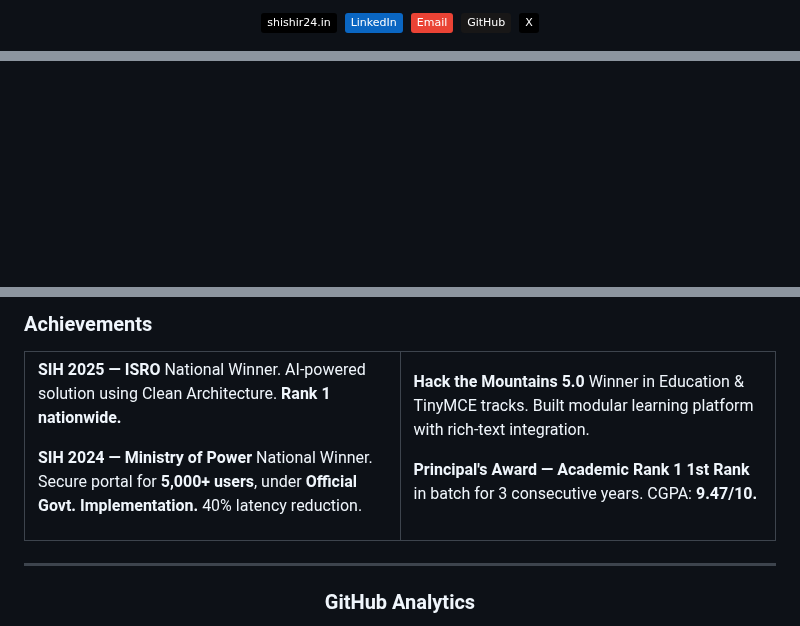
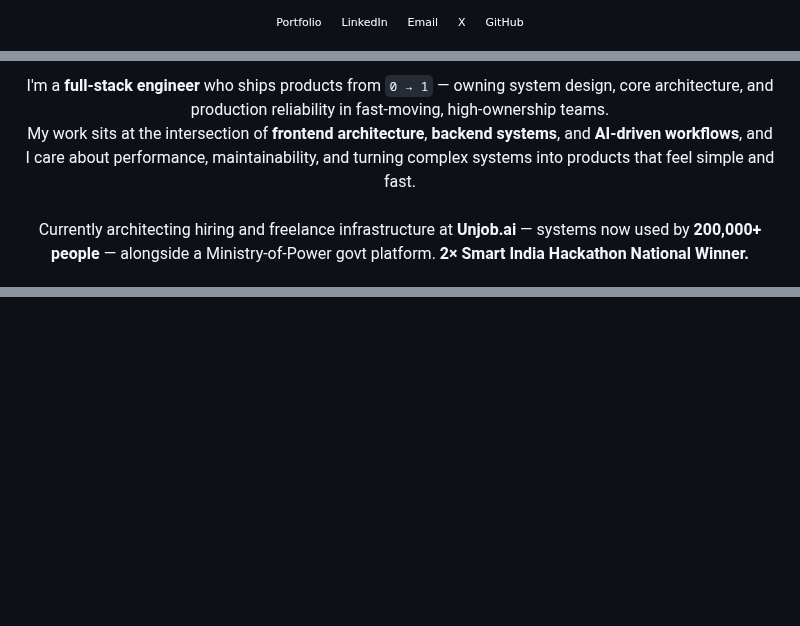
Before and after one commit to Shishir2405/Shishir2405, a Markdown page: README.md, 3 parts joined by grey strips. Drawn GitHub-style; badges without logos; blank space fills up the shorter version.

```diff
--- a/README.md
+++ b/README.md
@@ -23,8 +20,8 @@
 <div align="center">
-  <a href="https://shishir24.in"><img src="https://img.shields.io/badge/shishir24.in-000?style=flat&logo=safari&logoColor=white" alt="Portfolio"/></a>&nbsp;
-  <a href="https://linkedin.com/in/shishirshrivastava2405"><img src="https://img.shields.io/badge/LinkedIn-0A66C2?style=flat&logo=linkedin&logoColor=white" alt="LinkedIn"/></a>&nbsp;
-  <a href="mailto:shishirshrivastava30@gmail.com"><img src="https://img.shields.io/badge/Email-EA4335?style=flat&logo=gmail&logoColor=white" alt="Email"/></a>&nbsp;
-  <a href="https://github.com/Shishir2405"><img src="https://img.shields.io/badge/GitHub-181717?style=flat&logo=github&logoColor=white" alt="GitHub"/></a>&nbsp;
-  <a href="https://x.com/shishir_2405"><img src="https://img.shields.io/badge/X-000?style=flat&logo=x&logoColor=white" alt="X"/></a>
+  <a href="https://shishir24.in"><img src="https://img.shields.io/badge/Portfolio-0d1117?style=flat-square&logo=safari&logoColor=3fb950" alt="Portfolio"/></a>&nbsp;
+  <a href="https://linkedin.com/in/shishirshrivastava2405"><img src="https://img.shields.io/badge/LinkedIn-0d1117?style=flat-square&logo=linkedin&logoColor=0A66C2" alt="LinkedIn"/></a>&nbsp;
+  <a href="mailto:shishirshrivastava30@gmail.com"><img src="https://img.shields.io/badge/Email-0d1117?style=flat-square&logo=gmail&logoColor=EA4335" alt="Email"/></a>&nbsp;
+  <a href="https://x.com/shishir_2405"><img src="https://img.shields.io/badge/X-0d1117?style=flat-square&logo=x&logoColor=white" alt="X"/></a>&nbsp;
+  <a href="https://github.com/Shishir2405"><img src="https://img.shields.io/badge/GitHub-0d1117?style=flat-square&logo=github&logoColor=white" alt="GitHub"/></a>
 </div>
 
@@ -31,2 +29,10 @@
 
+<!-- ───────────────────────── INTRO ───────────────────────── -->
+<p align="center">
+  I'm a <b>full-stack engineer</b> who ships products from <code>0 → 1</code> — owning system design, core architecture, and production reliability in fast-moving, high-ownership teams.
+  <br/>
+  My work sits at the intersection of <b>frontend architecture</b>, <b>backend systems</b>, and <b>AI-driven workflows</b>, and I care about performance, maintainability, and turning complex systems into products that feel simple and fast.
+  <br/><br/>
+  Currently architecting hiring and freelance infrastructure at <b>Unjob.ai</b> — systems now used by <b>200,000+ people</b> — alongside a Ministry-of-Power govt platform. <b>2× Smart India Hackathon National Winner.</b>
+</p>
 
@@ -192,32 +147,3 @@ AI-powered remote healthcare monitoring with ESP32 IoT sensors streaming real-ti
 
-### Achievements
-
-<table>
-<tr>
-<td width="50%" valign="top">
-
-**SIH 2025 — ISRO**
-National Winner. AI-powered solution using Clean Architecture. **Rank 1 nationwide.**
-
-**SIH 2024 — Ministry of Power**
-National Winner. Secure portal for **5,000+ users**, under **Official Govt. Implementation.** 40% latency reduction.
-
-</td>
-<td width="50%" valign="top">
-
-**Hack the Mountains 5.0**
-Winner in Education & TinyMCE tracks. Built modular learning platform with rich-text integration.
-
-**Principal's Award — Academic Rank 1**
-**1st Rank** in batch for 3 consecutive years. CGPA: **9.47/10.**
-
-</td>
-</tr>
-</table>
-
----
-
-<!-- GITHUB STATS -->
-<h3 align="center">GitHub Analytics</h3>
-
+<!-- TROPHIES -->
 <div align="center">
```
Also changed, not shown: other parts of README.md (+109 -165 lines), banner.png (added), 5 other files.
